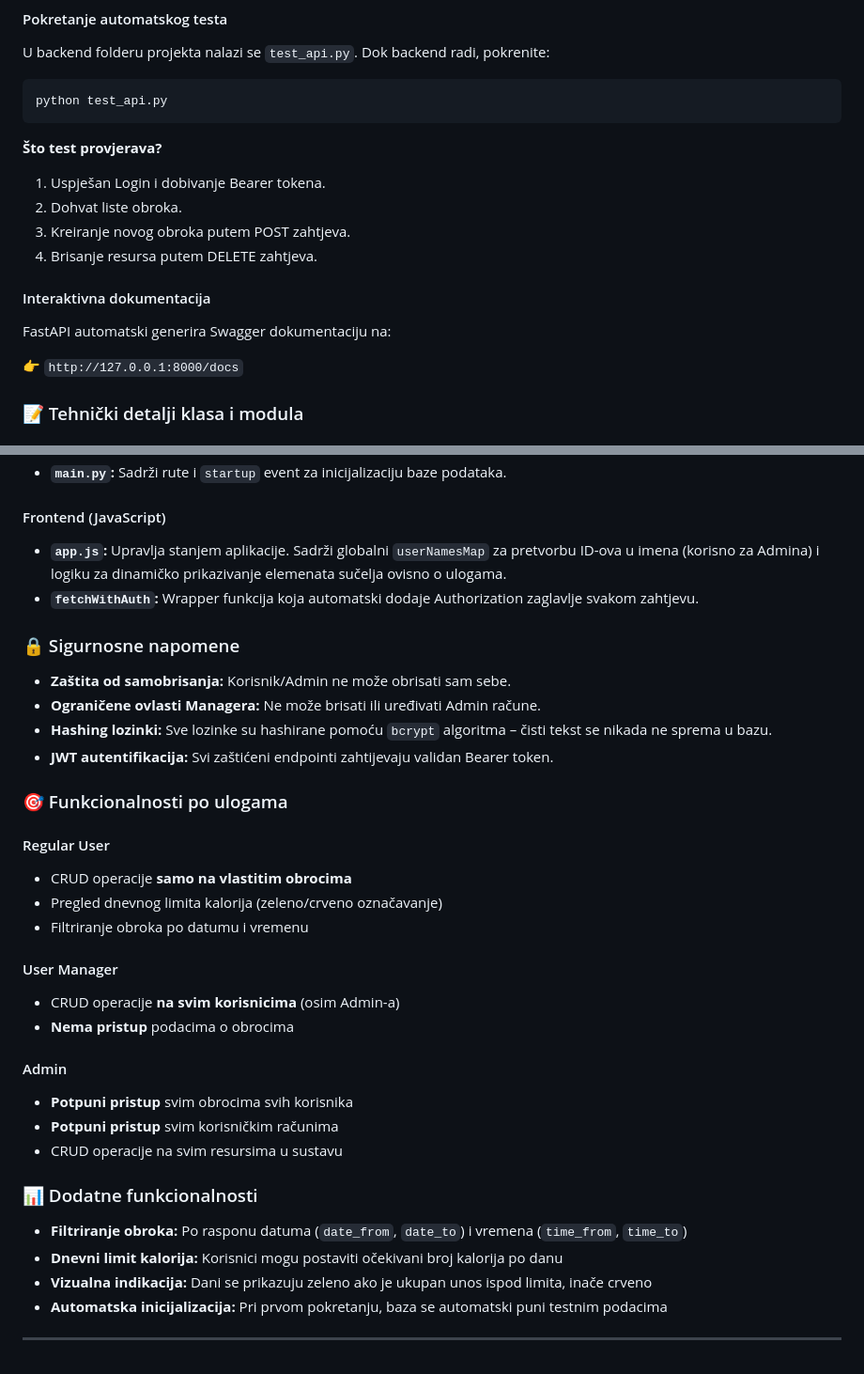
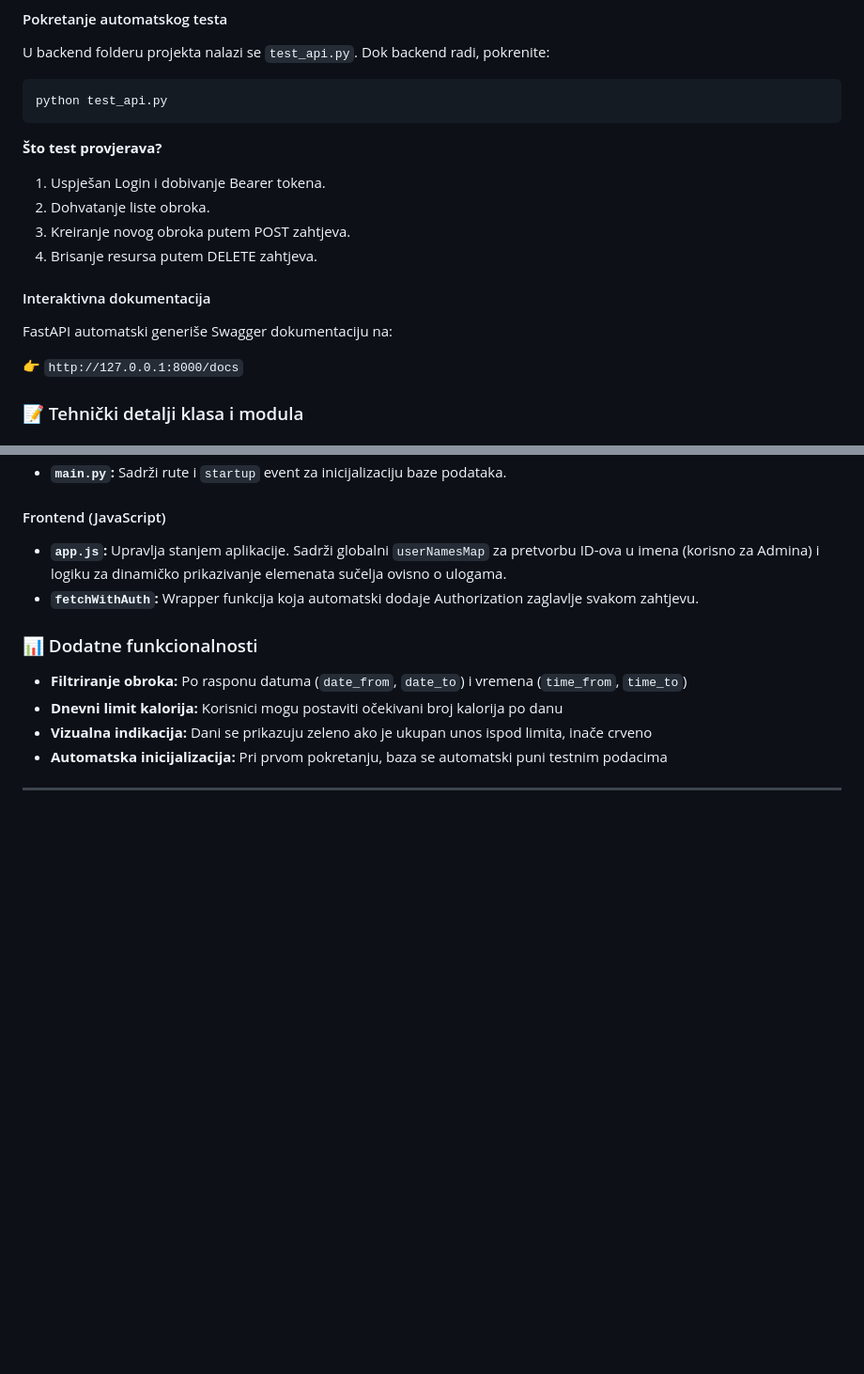
Before and after one commit to sarabija/tehnicki-intervju-zadaci, a Markdown page: README.md, 2 parts joined by grey strips. Shown at 94% size. Rendered like a GitHub page; blank space fills up the shorter version.

```diff
--- a/README.md
+++ b/README.md
@@ -147,13 +147,13 @@ python test_api.py
 **Što test provjerava?**
 
 1. Uspješan Login i dobivanje Bearer tokena.
-2. Dohvat liste obroka.
+2. Dohvatanje liste obroka.
 3. Kreiranje novog obroka putem POST zahtjeva.
 4. Brisanje resursa putem DELETE zahtjeva.
 
 #### Interaktivna dokumentacija
 
-FastAPI automatski generira Swagger dokumentaciju na:
+FastAPI automatski generiše Swagger dokumentaciju na:
 
 👉 `http://127.0.0.1:8000/docs`
 
@@ -170,29 +170,6 @@ FastAPI automatski generira Swagger dokumentaciju na:
 * **`app.js`:** Upravlja stanjem aplikacije. Sadrži globalni `userNamesMap` za pretvorbu ID-ova u imena (korisno za Admina) i logiku za dinamičko prikazivanje elemenata sučelja ovisno o ulogama.
 * **`fetchWithAuth`:** Wrapper funkcija koja automatski dodaje Authorization zaglavlje svakom zahtjevu.
 
-### 🔒 Sigurnosne napomene
-
-* **Zaštita od samobrisanja:** Korisnik/Admin ne može obrisati sam sebe.
-* **Ograničene ovlasti Managera:** Ne može brisati ili uređivati Admin račune.
-* **Hashing lozinki:** Sve lozinke su hashirane pomoću `bcrypt` algoritma – čisti tekst se nikada ne sprema u bazu.
-* **JWT autentifikacija:** Svi zaštićeni endpointi zahtijevaju validan Bearer token.
-
-### 🎯 Funkcionalnosti po ulogama
-
-#### Regular User
-* CRUD operacije **samo na vlastitim obrocima**
-* Pregled dnevnog limita kalorija (zeleno/crveno označavanje)
-* Filtriranje obroka po datumu i vremenu
-
-#### User Manager
-* CRUD operacije **na svim korisnicima** (osim Admin-a)
-* **Nema pristup** podacima o obrocima
-
-#### Admin
-* **Potpuni pristup** svim obrocima svih korisnika
-* **Potpuni pristup** svim korisničkim računima
-* CRUD operacije na svim resursima u sustavu
-
 ### 📊 Dodatne funkcionalnosti
 
 * **Filtriranje obroka:** Po rasponu datuma (`date_from`, `date_to`) i vremena (`time_from`, `time_to`)
```
